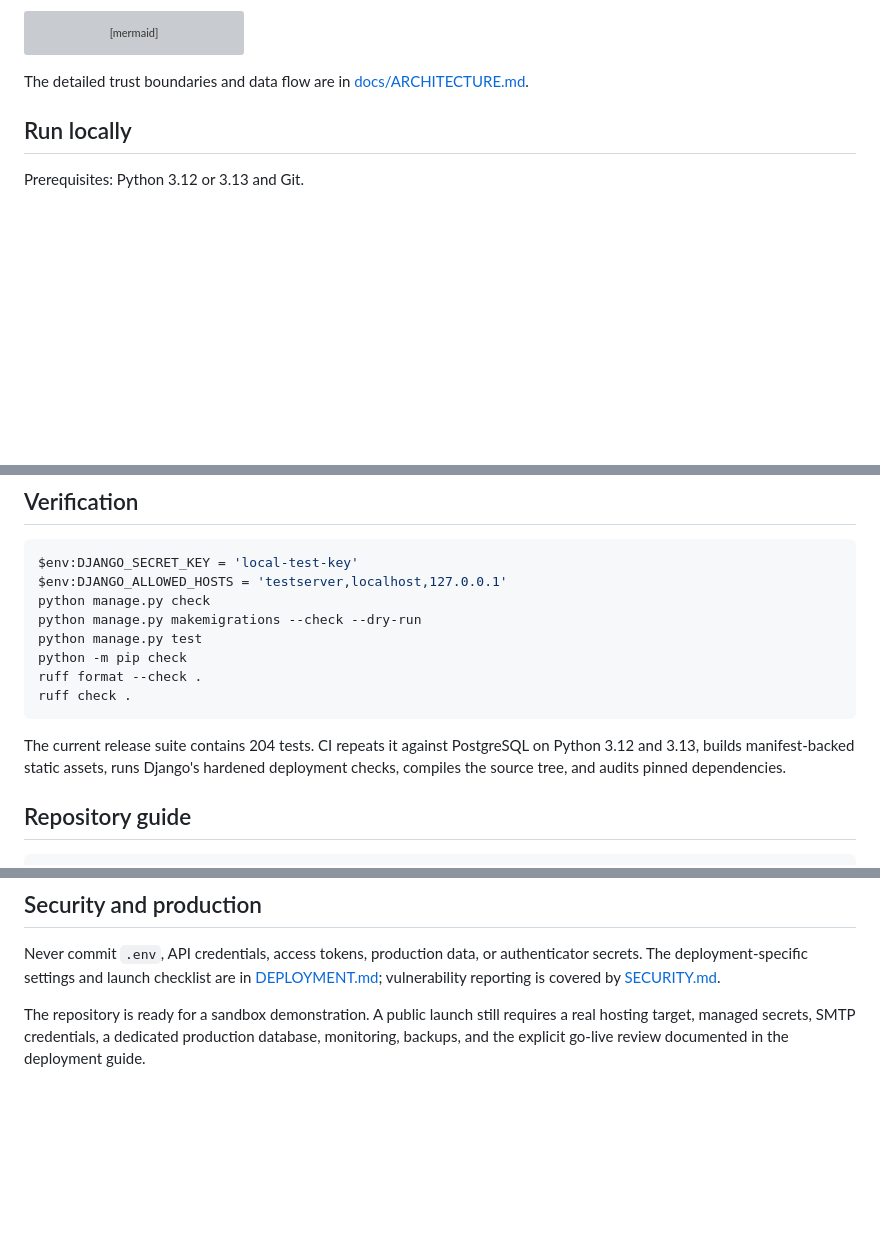
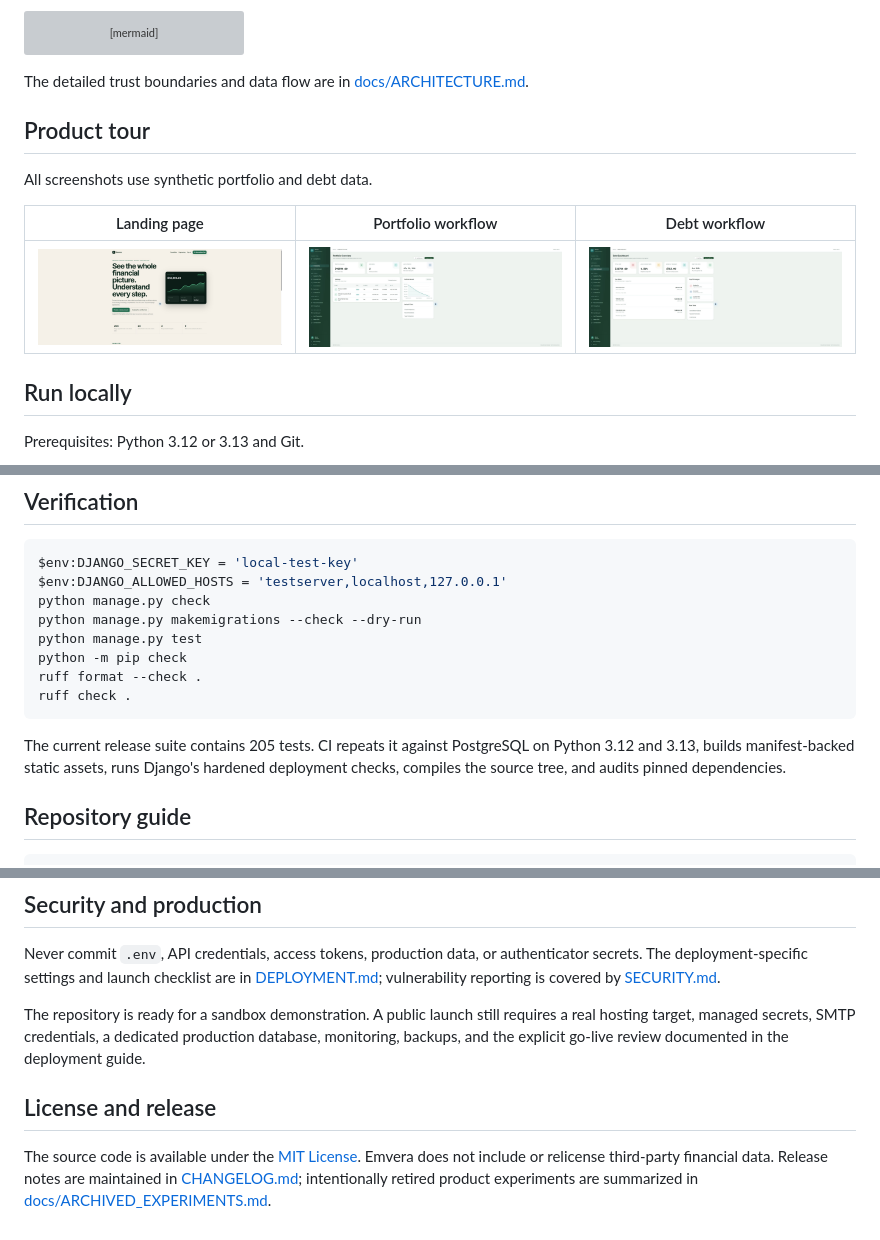
Before and after one commit to danieltalbert/emvera, a Markdown page: README.md, 3 parts joined by grey strips. GitHub-like rendering; pictures changed too: docs/assets/debt-dashboard.png (added), docs/assets/landing.png (added), docs/assets/portfolio.png (added); blank space fills up the shorter version; grey boxes are pictures that could not be loaded.

Commit message:
Polish Emvera showcase release (#69)

````diff
--- a/README.md
+++ b/README.md
@@ -45,6 +46,14 @@ flowchart LR
 ```
 
 The detailed trust boundaries and data flow are in [docs/ARCHITECTURE.md](docs/ARCHITECTURE.md).
+
+## Product tour
+
+All screenshots use synthetic portfolio and debt data.
+
+| Landing page | Portfolio workflow | Debt workflow |
+| --- | --- | --- |
+| ![Emvera landing page](docs/assets/landing.png) | ![Synthetic investment portfolio](docs/assets/portfolio.png) | ![Synthetic debt dashboard](docs/assets/debt-dashboard.png) |
 
 ## Run locally
 
@@ -96,7 +105,7 @@ ruff format --check .
 ruff check .
 ```
 
-The current release suite contains 204 tests. CI repeats it against PostgreSQL on Python 3.12 and 3.13, builds manifest-backed static assets, runs Django's hardened deployment checks, compiles the source tree, and audits pinned dependencies.
+The current release suite contains 205 tests. CI repeats it against PostgreSQL on Python 3.12 and 3.13, builds manifest-backed static assets, runs Django's hardened deployment checks, compiles the source tree, and audits pinned dependencies.
 
 ## Repository guide
 
@@ -117,3 +126,7 @@ docs/               architecture, demo, deployment, and integration notes
 Never commit `.env`, API credentials, access tokens, production data, or authenticator secrets. The deployment-specific settings and launch checklist are in [DEPLOYMENT.md](DEPLOYMENT.md); vulnerability reporting is covered by [SECURITY.md](SECURITY.md).
 
 The repository is ready for a sandbox demonstration. A public launch still requires a real hosting target, managed secrets, SMTP credentials, a dedicated production database, monitoring, backups, and the explicit go-live review documented in the deployment guide.
+
+## License and release
+
+The source code is available under the [MIT License](LICENSE). Emvera does not include or relicense third-party financial data. Release notes are maintained in [CHANGELOG.md](CHANGELOG.md); intentionally retired product experiments are summarized in [docs/ARCHIVED_EXPERIMENTS.md](docs/ARCHIVED_EXPERIMENTS.md).
````
Also changed, not shown: other parts of README.md (+1 -0 lines), CHANGELOG.md (added, +20 -0 lines), docs/ARCHIVED_EXPERIMENTS.md (added, +15 -0 lines), docs/assets/social-preview.png (added), 6 other files.
